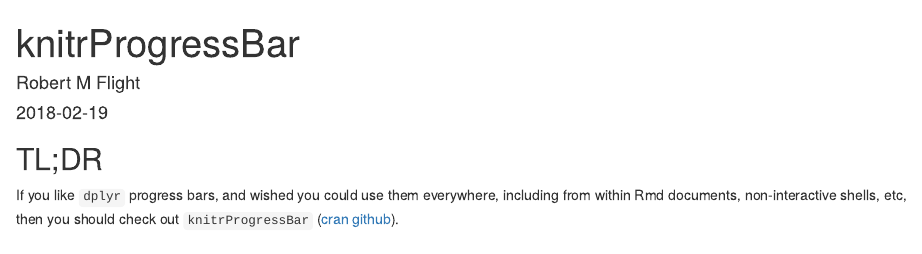
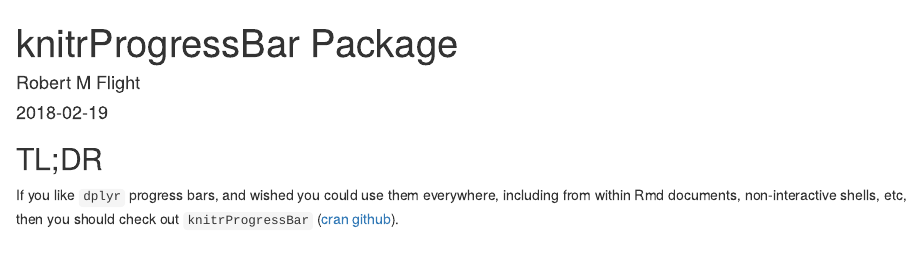
Before and after one commit to rmflight/researchBlog_blogdown, an R Markdown document (content/post/2018-02-19-knitrprogressbar.Rmd): the page in a window 1100 px wide, from its top. Rendered offline with R 4.5, knitr and Pandoc, with nearby package versions; some code elsewhere in the file could not run offline; common packages that the code uses without loading them are loaded.

Commit message:
updated post slightly

```diff
--- a/content/post/2018-02-19-knitrprogressbar.Rmd
+++ b/content/post/2018-02-19-knitrprogressbar.Rmd
@@ -1,12 +1,11 @@
 ---
-title: knitrProgressBar
+title: knitrProgressBar Package
 author: Robert M Flight
 date: '2018-02-19'
+tags:
+  - packages
+  - R
 slug: knitrprogressbar
-categories: []
-tags:
-  - R
-  - packages
 ---
 
 ## TL;DR
```
Also changed, not shown: 7 other files.
